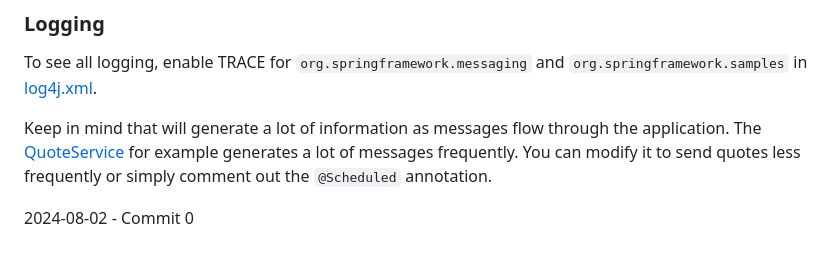
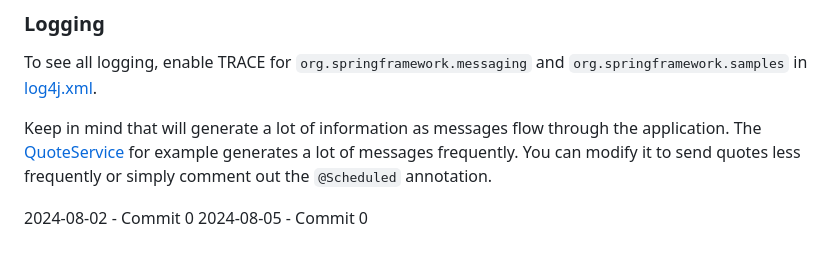
Before and after one commit to ermankrty/ermankurtay-9, a Markdown page: README.md, the part around the change. Drawn GitHub-style.

Commit message:
work: update 2024-08-05 commit 0

```diff
--- a/README.md
+++ b/README.md
@@ -65,3 +65,4 @@ Keep in mind that will generate a lot of information as messages flow through th
 
 
 2024-08-02 - Commit 0
+2024-08-05 - Commit 0
```
